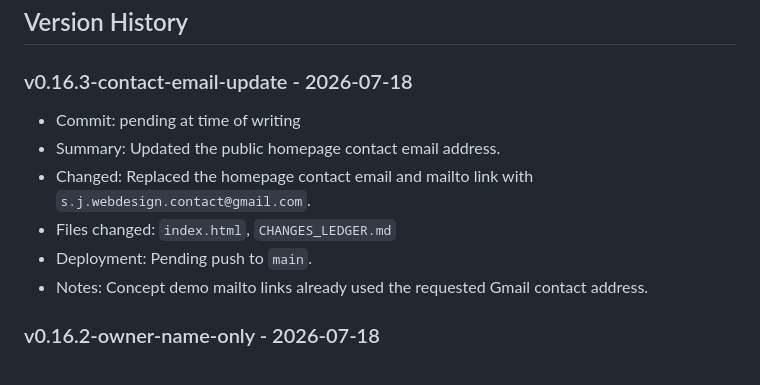
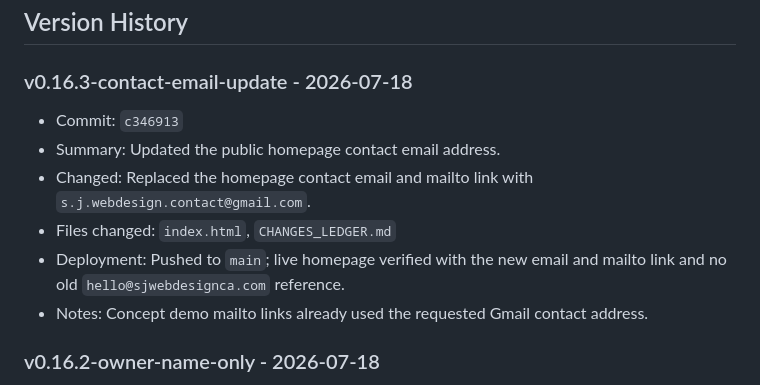
Before and after one commit to SJWebDesign/sj-web-design-portfolio, a Markdown page: CHANGES_LEDGER.md, the part around the change. GitHub-like rendering.

Commit message:
Finalize contact email ledger status

```diff
--- a/CHANGES_LEDGER.md
+++ b/CHANGES_LEDGER.md
@@ -30,11 +30,11 @@ Do not finish the task until CHANGES_LEDGER.md is current.
 
 ### v0.16.3-contact-email-update - 2026-07-18
 
-- Commit: pending at time of writing
+- Commit: `c346913`
 - Summary: Updated the public homepage contact email address.
 - Changed: Replaced the homepage contact email and mailto link with `s.j.webdesign.contact@gmail.com`.
 - Files changed: `index.html`, `CHANGES_LEDGER.md`
-- Deployment: Pending push to `main`.
+- Deployment: Pushed to `main`; live homepage verified with the new email and mailto link and no old `hello@sjwebdesignca.com` reference.
 - Notes: Concept demo mailto links already used the requested Gmail contact address.
 
 ### v0.16.2-owner-name-only - 2026-07-18
```
